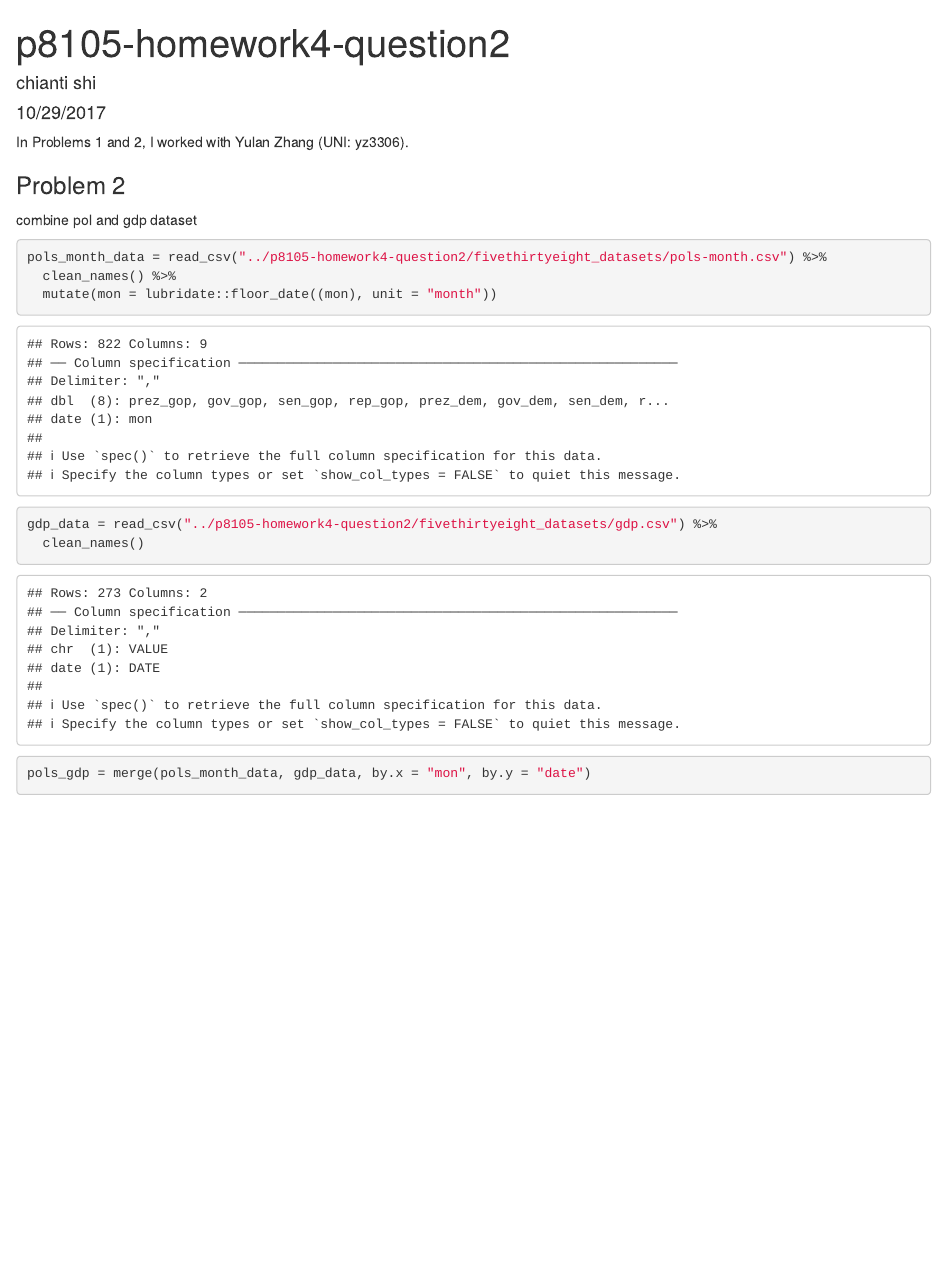
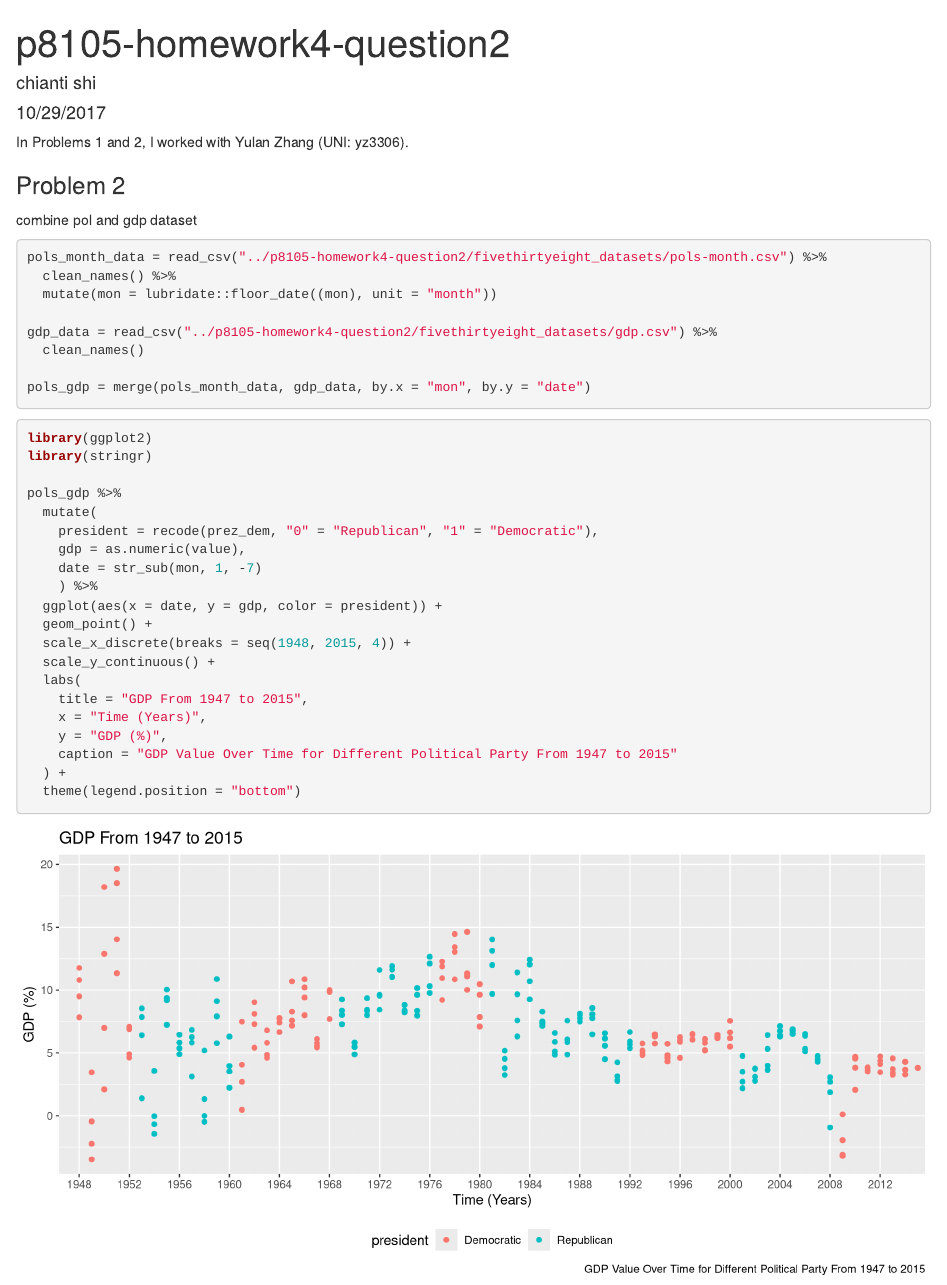
Before and after one commit to chianti-uki/p8105-homework4-question2, an R Markdown document (p8105 homework4 problem2.Rmd): the page in a window 1100 px wide, from its top. Rendered offline with R 4.5, knitr and Pandoc, with nearby package versions; column names are cleaned by a stand-in for the janitor package.

Commit message:
add plot   "GDP Value Over Time for Different Political Party From 1947 to 2015"

````diff
--- a/p8105 homework4 problem2.Rmd
+++ b/p8105 homework4 problem2.Rmd
@@ -21,7 +21,7 @@ In Problems 1 and 2, I worked with Yulan Zhang (UNI: yz3306).
 ### Problem 2
 
 combine pol and gdp dataset
-```{r problem 2 data, warning=FALSE}
+```{r problem 2 data, warning=FALSE, message = F}
 pols_month_data = read_csv("../p8105-homework4-question2/fivethirtyeight_datasets/pols-month.csv") %>%
   clean_names() %>%
   mutate(mon = lubridate::floor_date((mon), unit = "month"))
@@ -32,3 +32,27 @@ gdp_data = read_csv("../p8105-homework4-question2/fivethirtyeight_datasets/gdp.c
 pols_gdp = merge(pols_month_data, gdp_data, by.x = "mon", by.y = "date")
 
 ```
+
+```{r load tidy 538, fig.width= 10, fig.height= 5, warning = F, message = F}
+
+library(ggplot2)
+library(stringr)
+
+pols_gdp %>%
+  mutate(
+    president = recode(prez_dem, "0" = "Republican", "1" = "Democratic"),
+    gdp = as.numeric(value),
+    date = str_sub(mon, 1, -7)
+    ) %>%
+  ggplot(aes(x = date, y = gdp, color = president)) +
+  geom_point() +
+  scale_x_discrete(breaks = seq(1948, 2015, 4)) +
+  scale_y_continuous() +
+  labs(
+    title = "GDP From 1947 to 2015",
+    x = "Time (Years)",
+    y = "GDP (%)",
+    caption = "GDP Value Over Time for Different Political Party From 1947 to 2015"
+  ) +
+  theme(legend.position = "bottom")
+```
````
Also changed, not shown: p8105_homework4_problem2.html.
